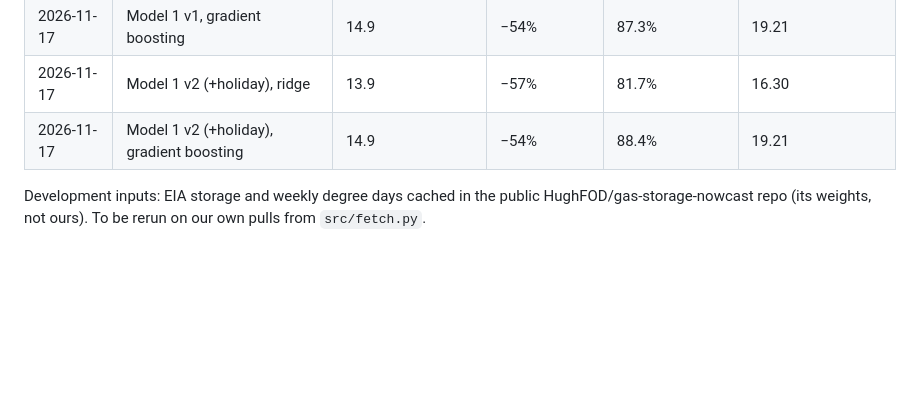
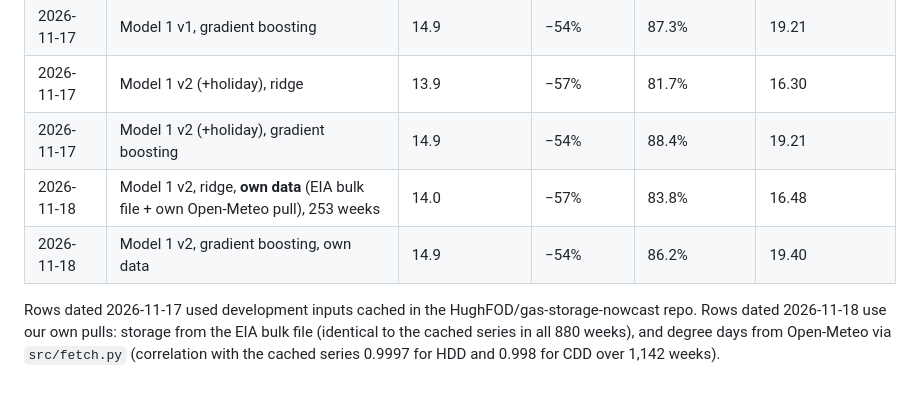
Before and after one commit to mriganksahi-beep/natgas-curve, a Markdown page: reports/protocol.md, the part around the change. Drawn GitHub-style; blank space fills up the shorter version.

```diff
--- a/reports/protocol.md
+++ b/reports/protocol.md
@@ -73,5 +73,7 @@ A null result on Model 3 gets reported the same way, as a finding.
 | 2026-11-17 | Model 1 v1, gradient boosting | 14.9 | −54% | 87.3% | 19.21 |
 | 2026-11-17 | Model 1 v2 (+holiday), ridge | 13.9 | −57% | 81.7% | 16.30 |
 | 2026-11-17 | Model 1 v2 (+holiday), gradient boosting | 14.9 | −54% | 88.4% | 19.21 |
+| 2026-11-18 | Model 1 v2, ridge, **own data** (EIA bulk file + own Open-Meteo pull), 253 weeks | 14.0 | −57% | 83.8% | 16.48 |
+| 2026-11-18 | Model 1 v2, gradient boosting, own data | 14.9 | −54% | 86.2% | 19.40 |
 
-Development inputs: EIA storage and weekly degree days cached in the public HughFOD/gas-storage-nowcast repo (its weights, not ours). To be rerun on our own pulls from `src/fetch.py`.
+Rows dated 2026-11-17 used development inputs cached in the HughFOD/gas-storage-nowcast repo. Rows dated 2026-11-18 use our own pulls: storage from the EIA bulk file (identical to the cached series in all 880 weeks), and degree days from Open-Meteo via `src/fetch.py` (correlation with the cached series 0.9997 for HDD and 0.998 for CDD over 1,142 weeks).
```
Also changed, not shown: README.md (+4 -4 lines), reports/figures/model1_holdout.png, 5 other files.
